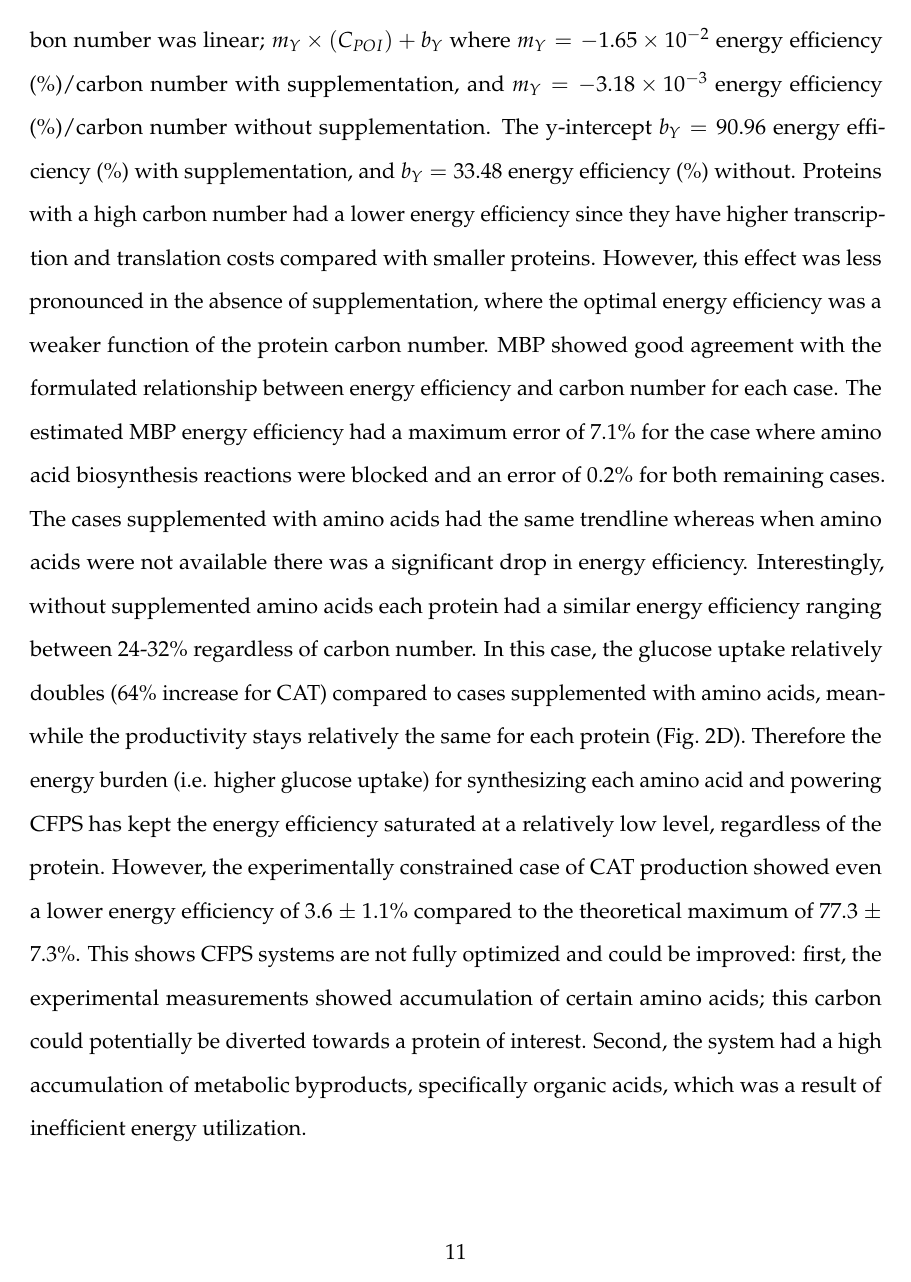
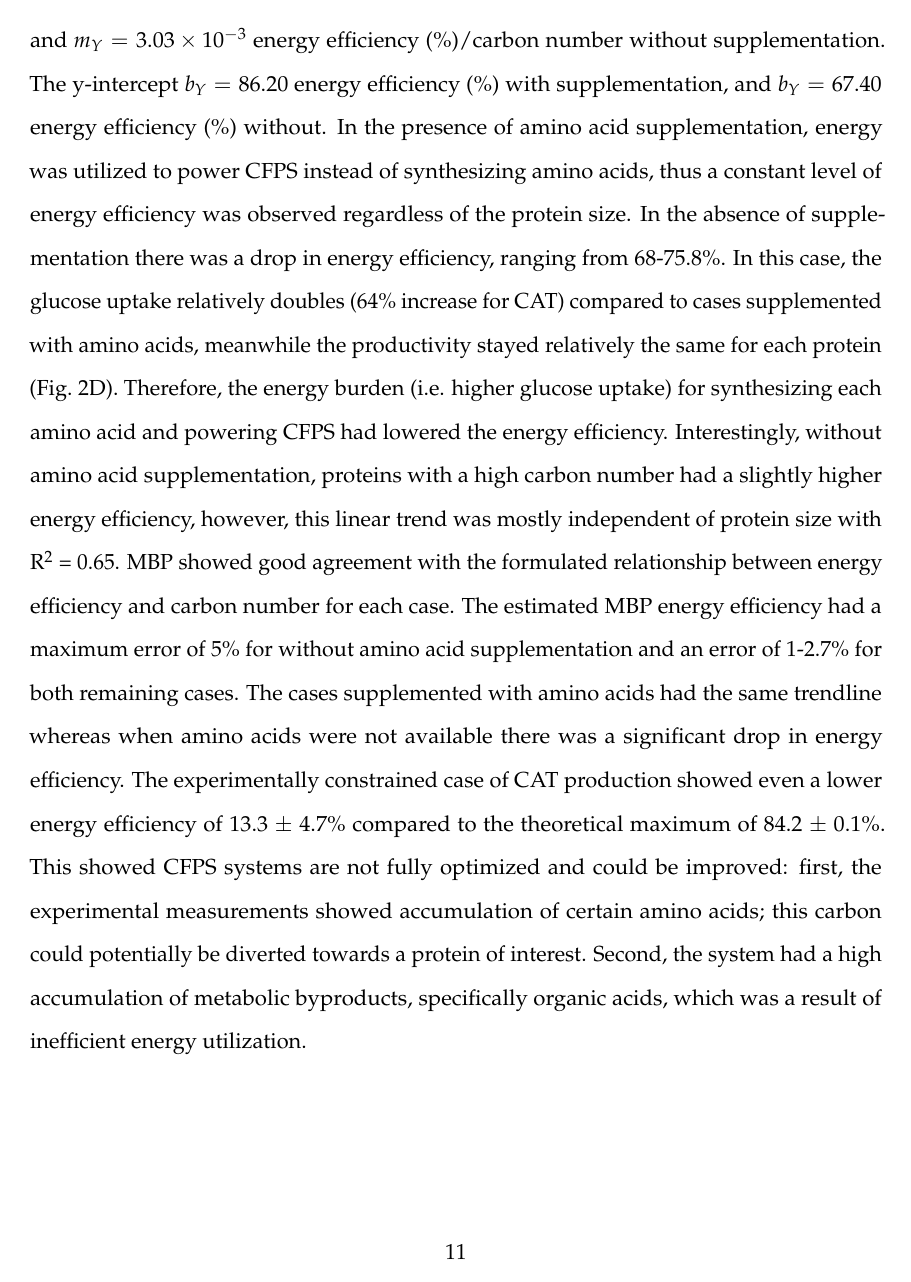
Before and after one commit to varnerlab/ssFBA_Manuscript_Repository, a LaTeX paper (Paper_v1.tex): page 11 of 35. Compiled offline with pdfLaTeX.

Commit message:
new energy efficiency text and updated figs

```diff
--- a/Paper_v1.tex
+++ b/Paper_v1.tex
@@ -205,7 +205,7 @@ Finally, we considered maltose binding protein (MBP) as a first principle predic
 \includegraphics[width=1.00\textwidth]{./figs/Fig-2-Performance.pdf}
 %\includegraphics[width=1.00\textwidth]{./figs/Fig-2-Performance-Predicted.pdf}
 \caption{CFPS performance of eight proteins for four cases. Amino acid uptake and synthesis (black), AA uptake without synthesis (dark grey), AA synthesis without uptake (light grey), and constrained by experimental measurements, for CAT only (white). A. Productivity. B. Mean productivity versus carbon number. Single trendline (black dotted line) calculated across all cases (R\textsuperscript{2} = 0.99) and maximum productivity trendline (grey dotted line; R\textsuperscript{2} = 0.99) .
-C. Energy efficiency. D. Mean energy efficiency versus carbon number. Trendline for cases with amino acids (black dotted line; R\textsuperscript{2} = 0.91) and trendline for without amino acids (grey dotted line; R\textsuperscript{2} = 0.78).
+C. Energy efficiency. D. Mean energy efficiency versus carbon number. Trendline for cases with amino acids (black dotted line) and trendline for without amino acids (grey dotted line; R\textsuperscript{2} = 0.65).
 E. Carbon yield. F. Mean carbon yield versus carbon number. Trendline for cases with amino acids (black dotted line; R\textsuperscript{2} = 0.95) and trendline for without amino acids (grey dotted line; R\textsuperscript{2} = 0.90).
 Error bars: 95\% CI; asterisk: protein excluded from trendline; dagger: constrained by experimental measurements and excluded from trendline; triangles: first principle prediction and excluded from formulating trendline.}
 \label{fig:Prof}
@@ -233,10 +233,3 @@ following a power-law relationship for proteins expressed under a P70a promoter.
 
 
 \subsubsection{Energy efficiency}
-The energy efficiency of protein synthesis was linearly related to protein carbon number, both with and without amino acid supplementation (Fig.~\ref{fig:Prof}C-D).
-However, the dependence of energy efficiency on carbon number was less pronounced in the absence of amino acid supplementation.
-The relationship between the optimal energy efficiency and carbon number was linear; $m_{Y}\times(C_{POI})+b_{Y}$ where $m_{Y} =  -1.65\times10^{-2}$ energy efficiency (\%)/carbon number with supplementation,
-and $m_{Y} = -3.18\times10^{-3}$ energy efficiency (\%)/carbon number without supplementation.
-The y-intercept $b_{Y} = 90.96$ energy efficiency (\%) with supplementation, and $b_{Y} = 33.48$ energy efficiency (\%) without.
-Proteins with a high carbon number had a lower energy efficiency since they have higher transcription and translation costs compared with smaller proteins.
-However, this effect was less pronounced in the absence of supplementation, where the optimal energy efficiency was a weaker function of the protein carbon number.
@@ -243,11 +240,16 @@ However, this effect was less pronounced in the absence of supplementation, wher
+and $m_{Y} = 3.03\times10^{-3}$ energy efficiency (\%)/carbon number without supplementation.
+The y-intercept $b_{Y} = 86.20$ energy efficiency (\%) with supplementation, and $b_{Y} = 67.40$ energy efficiency (\%) without.
+In the presence of amino acid supplementation, energy was utilized to power CFPS instead of synthesizing amino acids, thus a constant level of energy efficiency was observed regardless of the protein size.
+In the absence of supplementation there was a drop in energy efficiency, ranging from 68-75.8\%.
+In this case, the glucose uptake relatively doubles (64\% increase for CAT) compared to cases supplemented with amino acids, meanwhile the productivity stayed relatively the same for each protein (Fig.~\ref{fig:Prof}D).
+Therefore, the energy burden (i.e. higher glucose uptake) for synthesizing each amino acid and powering CFPS had lowered the energy efficiency.
+Interestingly, without amino acid supplementation, proteins with a high carbon number had a slightly higher energy efficiency, however, this linear trend was mostly independent of protein size with R\textsuperscript{2} = 0.65.
+%However, this effect was less pronounced in the absence of supplementation, where the optimal energy efficiency was a weaker function of the protein carbon number.
 MBP showed good agreement with the formulated relationship between energy efficiency and carbon number for each case.
-The estimated MBP energy efficiency had a maximum error of 7.1\% for the case where amino acid biosynthesis reactions were blocked and an error of 0.2\% for both remaining cases.
+The estimated MBP energy efficiency had a maximum error of 5\% for without amino acid supplementation and an error of 1-2.7\% for both remaining cases.
 The cases supplemented with amino acids had the same trendline whereas when amino acids were not available there was a significant drop in energy efficiency.
-Interestingly, without supplemented amino acids each protein had a similar energy efficiency ranging between 24-32\% regardless of carbon number.
-In this case, the glucose uptake relatively doubles (64\% increase for CAT) compared to cases supplemented with amino acids, meanwhile the productivity stays relatively the same for each protein (Fig.~\ref{fig:Prof}D).
-Therefore the energy burden (i.e. higher glucose uptake) for synthesizing each amino acid and powering CFPS has kept the energy efficiency saturated at a relatively low level, regardless of the protein.
-However, the experimentally constrained case of CAT production showed even a lower energy efficiency of 3.6 $\pm$ 1.1\% compared to the theoretical maximum of 77.3 $\pm$ 7.3\%.
-This shows CFPS systems are not fully optimized and could be improved: first, the experimental measurements showed accumulation of certain amino acids; this carbon could potentially be diverted towards a protein of interest.
+The experimentally constrained case of CAT production showed even a lower energy efficiency of 13.3 $\pm$ 4.7\% compared to the theoretical maximum of 84.2 $\pm$ 0.1\%.
+This showed CFPS systems are not fully optimized and could be improved: first, the experimental measurements showed accumulation of certain amino acids; this carbon could potentially be diverted towards a protein of interest.
 Second, the system had a high accumulation of metabolic byproducts, specifically organic acids, which was a result of inefficient energy utilization.
 
 % With amino acid supplementation, there was a comparable energy efficiency, despite the network's ability to synthesis amino acids.
```
Also changed, not shown: Paper_v1.pdf, figs/Fig-2-Performance.pdf, figs/Fig-3-Sensitivity-Analysis.pdf, Paper_v1.tex (17 more changed lines), 4 other files.
